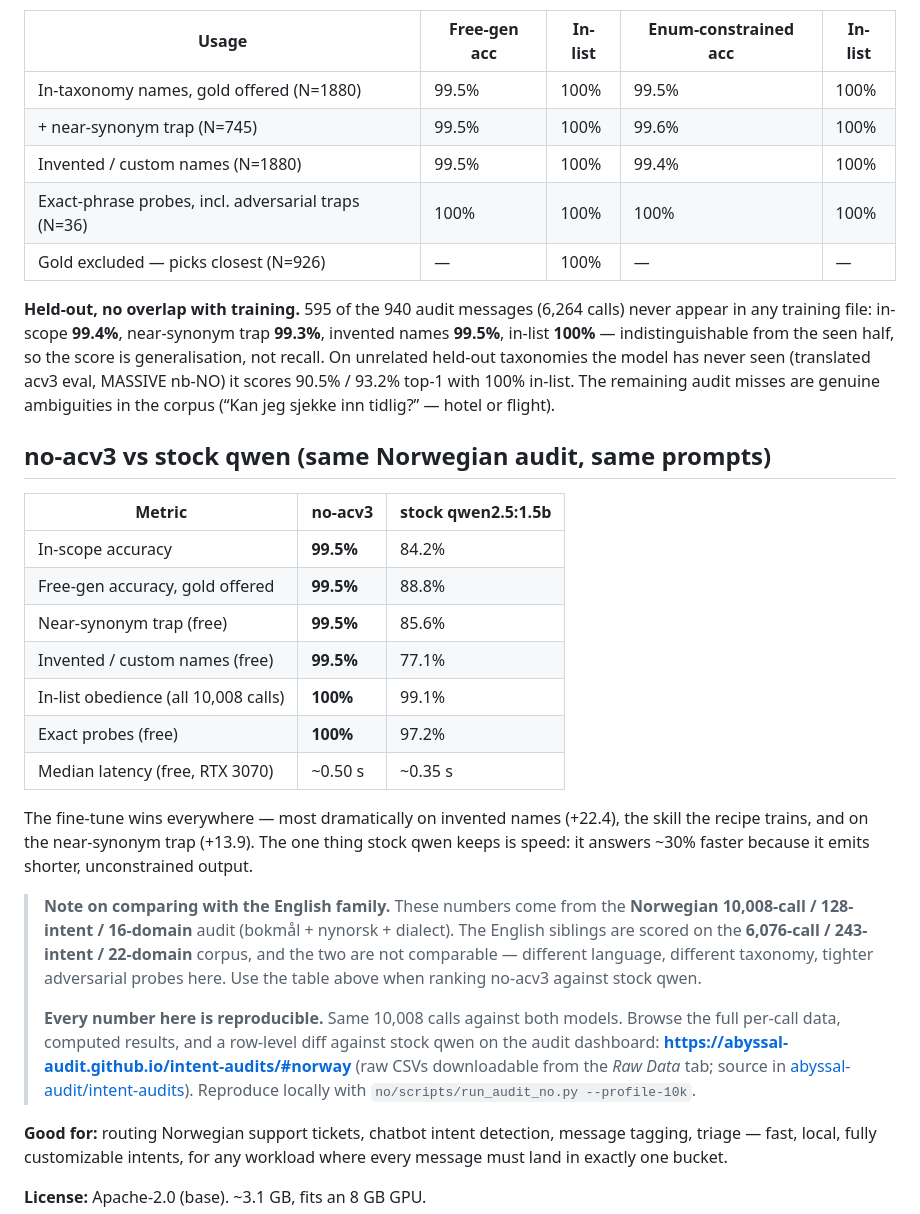
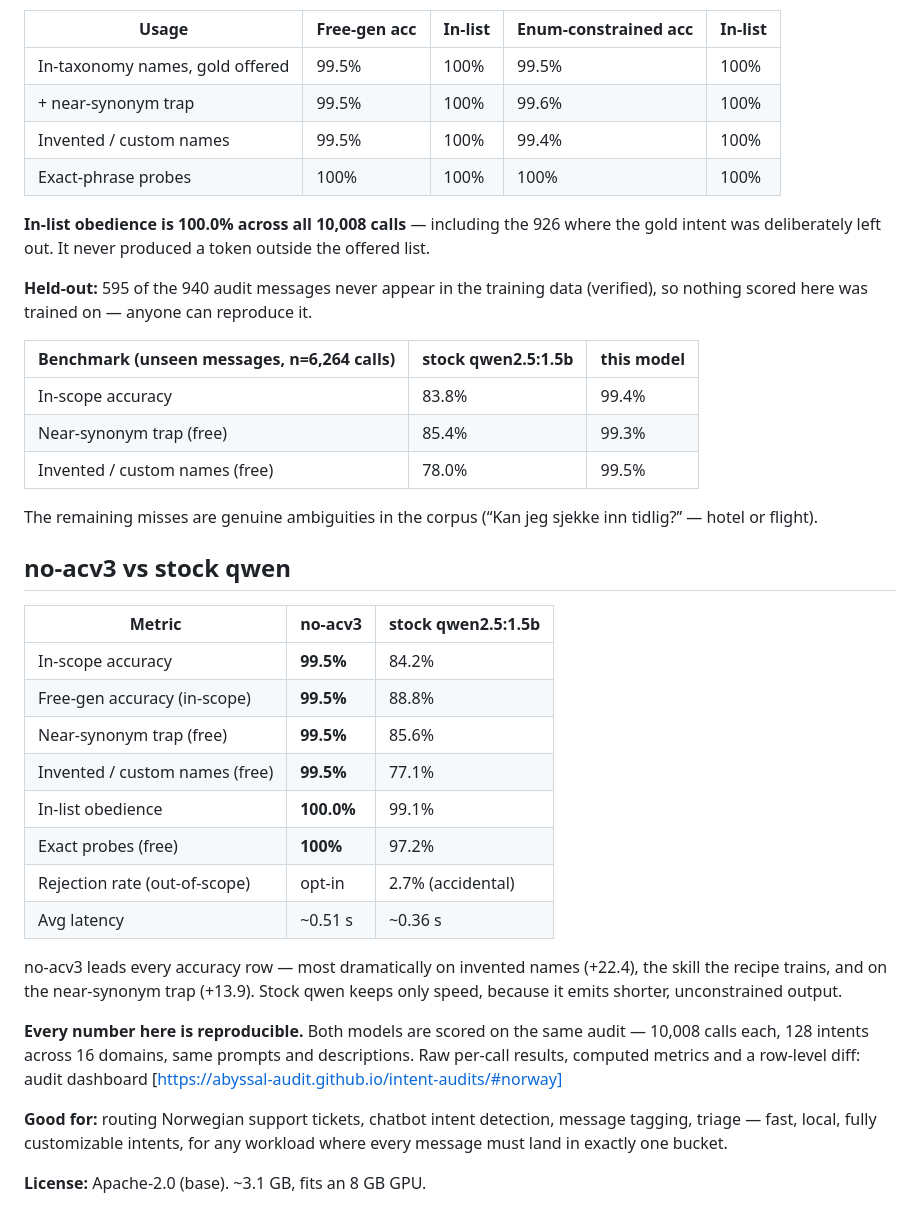
Before and after one commit to abyssal-audit/intent-audits, a Markdown page: audits/norway/MODEL_CARD_no-acv3.md, the part around one of its changes. Rendered like a GitHub page.

Commit message:
Model card: match family style

```diff
--- a/audits/norway/MODEL_CARD_no-acv3.md
+++ b/audits/norway/MODEL_CARD_no-acv3.md
@@ -54,31 +56,39 @@ Remove that `other` line and the same message returns the closest available matc
 
 | Usage | Free-gen acc | In-list | Enum-constrained acc | In-list |
 | --- | --- | --- | --- | --- |
-| In-taxonomy names, gold offered (N=1880) | 99.5% | 100% | 99.5% | 100% |
-| + near-synonym trap (N=745) | 99.5% | 100% | 99.6% | 100% |
-| Invented / custom names (N=1880) | 99.5% | 100% | 99.4% | 100% |
-| Exact-phrase probes, incl. adversarial traps (N=36) | 100% | 100% | 100% | 100% |
-| Gold excluded — picks closest (N=926) | — | 100% | — | — |
+| In-taxonomy names, gold offered | 99.5% | 100% | 99.5% | 100% |
+| + near-synonym trap | 99.5% | 100% | 99.6% | 100% |
+| Invented / custom names | 99.5% | 100% | 99.4% | 100% |
+| Exact-phrase probes | 100% | 100% | 100% | 100% |
 
-**Held-out, no overlap with training.** 595 of the 940 audit messages (6,264 calls) never appear in any training file: in-scope **99.4%**, near-synonym trap **99.3%**, invented names **99.5%**, in-list **100%** — indistinguishable from the seen half, so the score is generalisation, not recall. On unrelated held-out taxonomies the model has never seen (translated acv3 eval, MASSIVE nb-NO) it scores 90.5% / 93.2% top-1 with 100% in-list. The remaining audit misses are genuine ambiguities in the corpus (“Kan jeg sjekke inn tidlig?” — hotel or flight).
+**In-list obedience is 100.0% across all 10,008 calls** — including the 926 where the gold intent was deliberately left out. It never produced a token outside the offered list.
 
-## no-acv3 vs stock qwen (same Norwegian audit, same prompts)
+**Held-out:** 595 of the 940 audit messages never appear in the training data (verified), so nothing scored here was trained on — anyone can reproduce it.
+
+| Benchmark (unseen messages, n=6,264 calls) | stock qwen2.5:1.5b | this model |
+| --- | --- | --- |
+| In-scope accuracy | 83.8% | 99.4% |
+| Near-synonym trap (free) | 85.4% | 99.3% |
+| Invented / custom names (free) | 78.0% | 99.5% |
+
+The remaining misses are genuine ambiguities in the corpus (“Kan jeg sjekke inn tidlig?” — hotel or flight).
+
+## no-acv3 vs stock qwen
 
 | Metric | no-acv3 | stock qwen2.5:1.5b |
 | --- | --- | --- |
 | In-scope accuracy | **99.5%** | 84.2% |
-| Free-gen accuracy, gold offered | **99.5%** | 88.8% |
+| Free-gen accuracy (in-scope) | **99.5%** | 88.8% |
 | Near-synonym trap (free) | **99.5%** | 85.6% |
 | Invented / custom names (free) | **99.5%** | 77.1% |
-| In-list obedience (all 10,008 calls) | **100%** | 99.1% |
+| In-list obedience | **100.0%** | 99.1% |
 | Exact probes (free) | **100%** | 97.2% |
-| Median latency (free, RTX 3070) | ~0.50 s | ~0.35 s |
+| Rejection rate (out-of-scope) | opt-in | 2.7% (accidental) |
+| Avg latency | ~0.51 s | ~0.36 s |
 
-The fine-tune wins everywhere — most dramatically on invented names (+22.4), the skill the recipe trains, and on the near-synonym trap (+13.9). The one thing stock qwen keeps is speed: it answers ~30% faster because it emits shorter, unconstrained output.
+no-acv3 leads every accuracy row — most dramatically on invented names (+22.4), the skill the recipe trains, and on the near-synonym trap (+13.9). Stock qwen keeps only speed, because it emits shorter, unconstrained output.
 
-> **Note on comparing with the English family.** These numbers come from the **Norwegian 10,008-call / 128-intent / 16-domain** audit (bokmål + nynorsk + dialect). The English siblings are scored on the **6,076-call / 243-intent / 22-domain** corpus, and the two are not comparable — different language, different taxonomy, tighter adversarial probes here. Use the table above when ranking no-acv3 against stock qwen.
->
-> **Every number here is reproducible.** Same 10,008 calls against both models. Browse the full per-call data, computed results, and a row-level diff against stock qwen on the audit dashboard: **https://abyssal-audit.github.io/intent-audits/#norway** (raw CSVs downloadable from the *Raw Data* tab; source in [abyssal-audit/intent-audits](https://github.com/abyssal-audit/intent-audits)). Reproduce locally with `no/scripts/run_audit_no.py --profile-10k`.
+**Every number here is reproducible.** Both models are scored on the same audit — 10,008 calls each, 128 intents across 16 domains, same prompts and descriptions. Raw per-call results, computed metrics and a row-level diff: audit dashboard [https://abyssal-audit.github.io/intent-audits/#norway]
 
 **Good for:** routing Norwegian support tickets, chatbot intent detection, message tagging, triage — fast, local, fully customizable intents, for any workload where every message must land in exactly one bucket.
 
```
Also changed, not shown: other parts of audits/norway/MODEL_CARD_no-acv3.md (+12 -10 lines).
